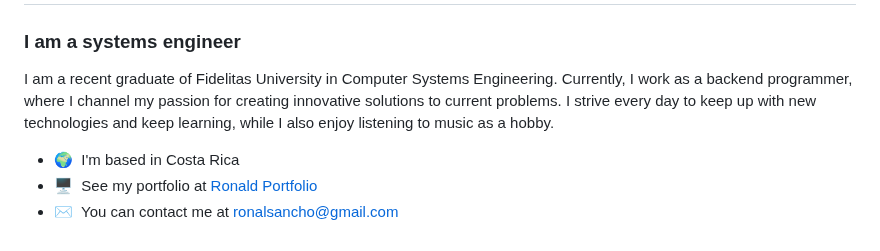
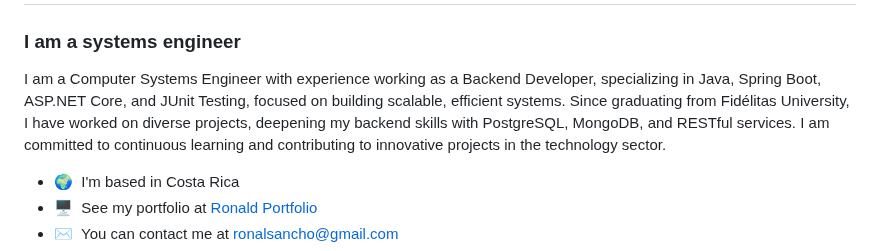
Before and after one commit to RonaldSancho/RonaldSancho, a Markdown page: README.md, the part around the change. Rendered like a GitHub page.

```diff
--- a/README.md
+++ b/README.md
@@ -3,7 +3,8 @@
 <h3 align="cemter">I am a systems engineer</h3>
 
 
-I am a recent graduate of Fidelitas University in Computer Systems Engineering. Currently, I work as a backend programmer, where I channel my passion for creating innovative solutions to current problems. I strive every day to keep up with new technologies and keep learning, while I also enjoy listening to music as a hobby.
+I am a Computer Systems Engineer with experience working as a Backend Developer, specializing in Java, Spring Boot, ASP.NET Core, and JUnit Testing, focused on building scalable, efficient systems. Since graduating from Fidélitas University, I have worked on diverse projects, deepening my backend skills with PostgreSQL, MongoDB, and RESTful services. I am committed to continuous learning and contributing to
+innovative projects in the technology sector.
 
 * 🌍  I'm based in Costa Rica
 * 🖥️  See my portfolio at [Ronald Portfolio](http://ronaldsancho.github.io/Portfolio_Ronald/)
```
